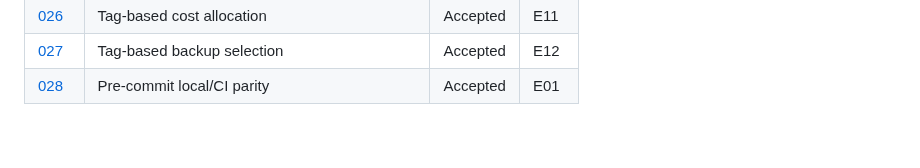
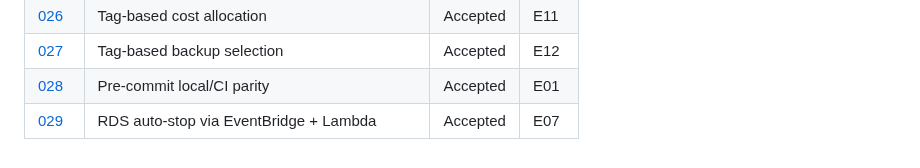
Before and after one commit to jpfreeley/infra-lab, a Markdown page: docs/adr/README.md, the part around the change. GitHub-like rendering.

```diff
--- a/docs/adr/README.md
+++ b/docs/adr/README.md
@@ -43,3 +43,4 @@ Each ADR follows a lightweight format:
 | [026](026-tag-based-cost-allocation.md) | Tag-based cost allocation | Accepted | E11 |
 | [027](027-tag-based-backup-selection.md) | Tag-based backup selection | Accepted | E12 |
 | [028](028-pre-commit-ci-parity.md) | Pre-commit local/CI parity | Accepted | E01 |
+| [029](029-rds-auto-stop-mechanism.md) | RDS auto-stop via EventBridge + Lambda | Accepted | E07 |
```
Also changed, not shown: docs/adr/029-rds-auto-stop-mechanism.md (added, +35 -0 lines), docs/runbooks/ecs-cost-controls.md (+20 -0 lines).
